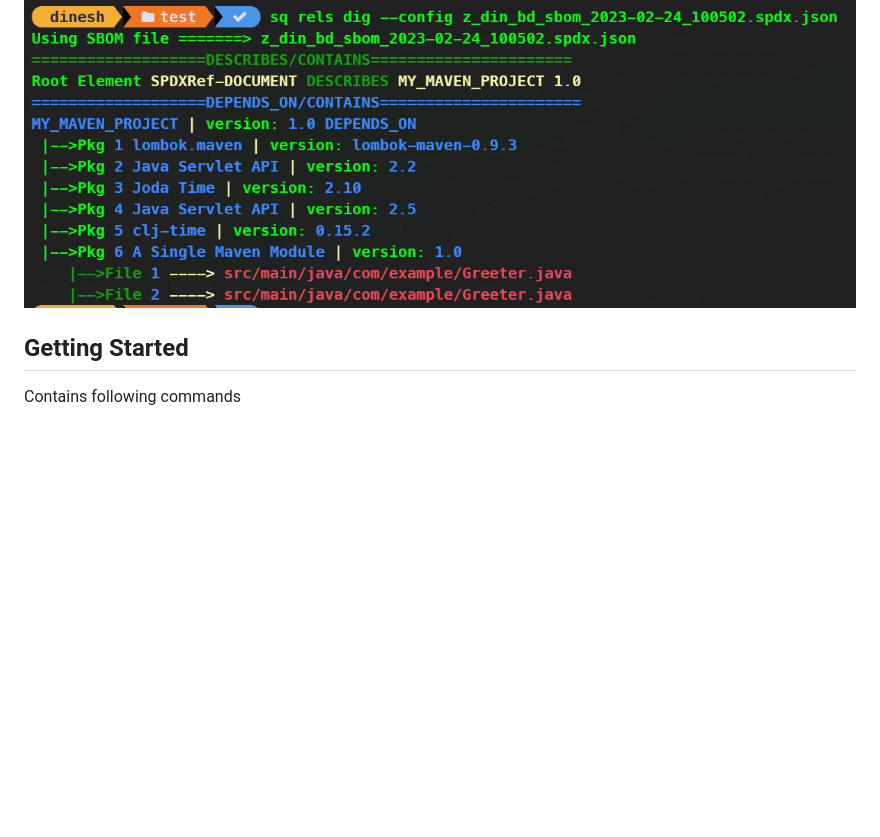
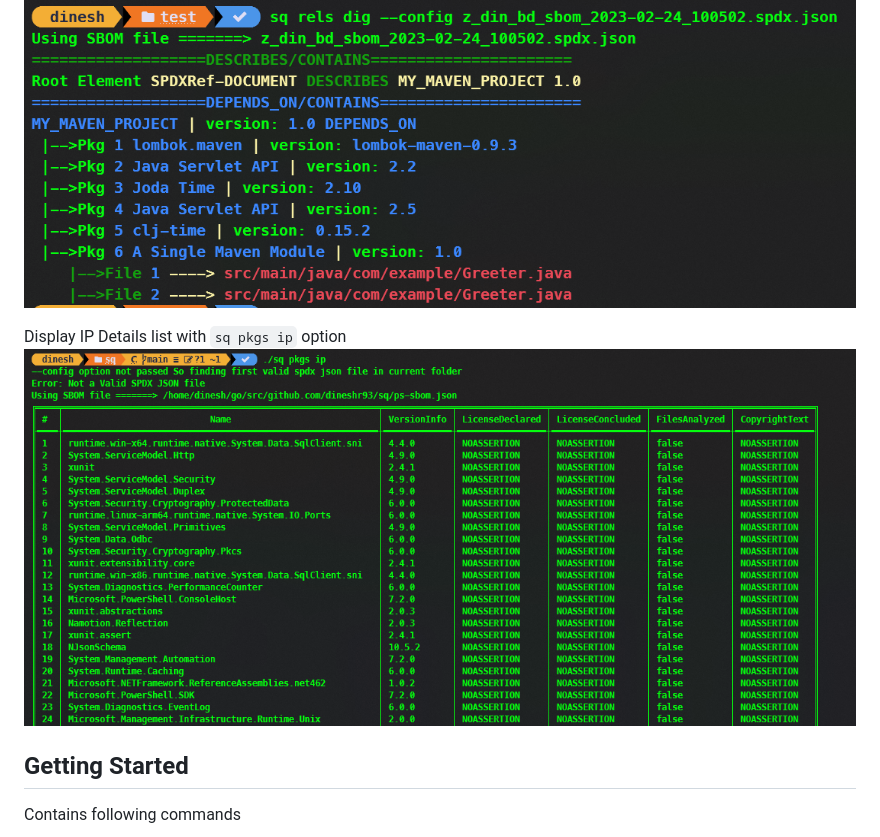
Before and after one commit to dineshr93/sq, a Markdown page: README.md, the part around the change. Drawn GitHub-style; pictures changed too: screenshots/ip.png (added); blank space fills up the shorter version.

```diff
--- a/README.md
+++ b/README.md
@@ -31,6 +31,9 @@ Display spdx relationships table and list with `sq rels` option
 
 Display spdx relationships list with `sq rels dig` option
 ![Sample](https://github.com/dineshr93/sq/blob/main/screenshots/dig.png?raw=true)
+
+Display IP Details list with `sq pkgs ip` option
+![Sample](https://github.com/dineshr93/sq/blob/main/screenshots/ip.png?raw=true)
 
 ## Getting Started
 
```
Also changed, not shown: 2 other files.
